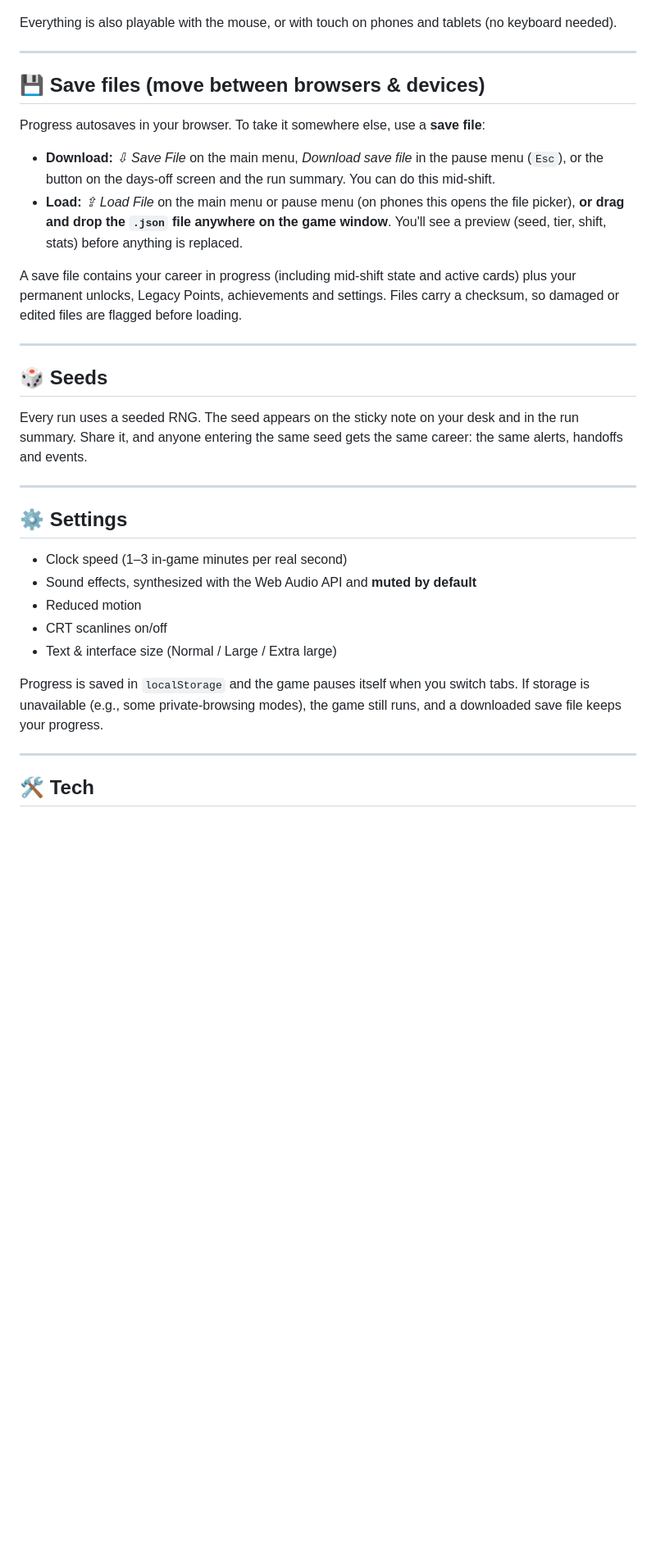
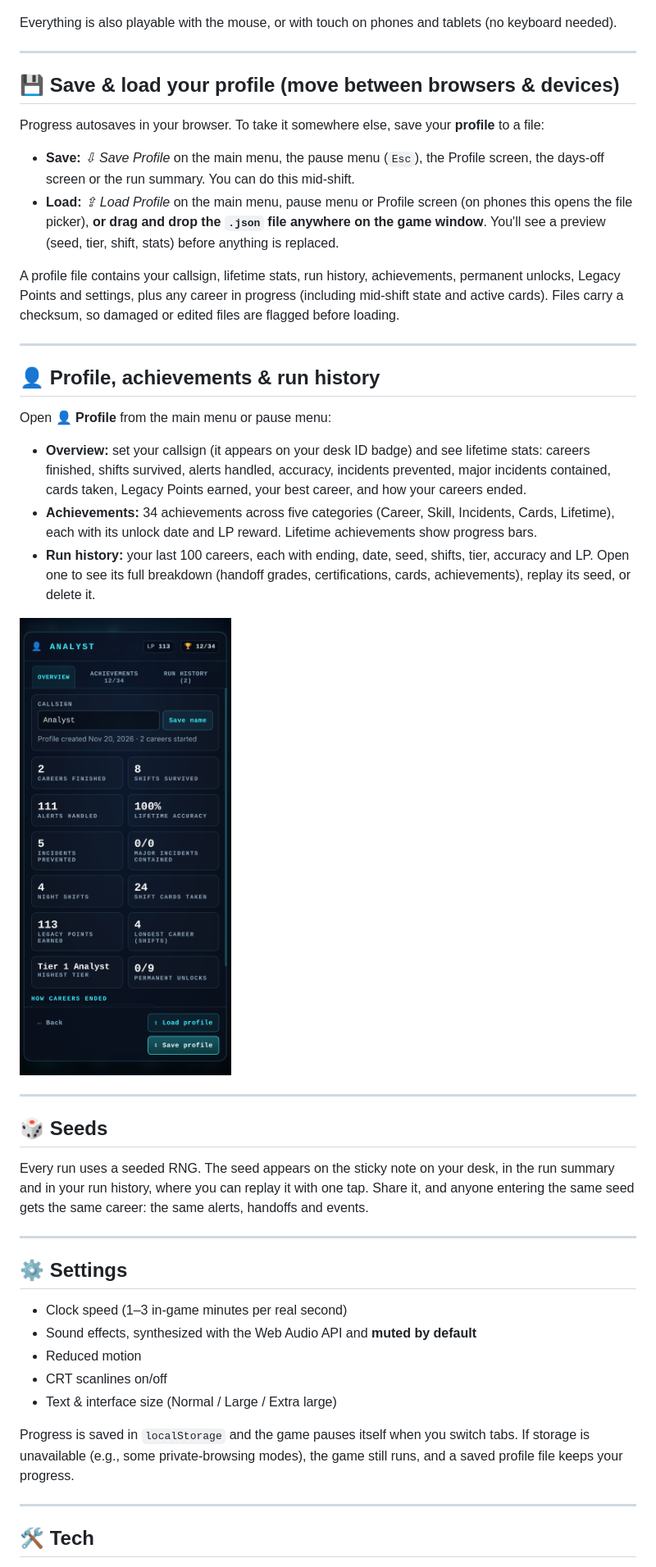
Before and after one commit to ShieldSyncOfficial/signal-noise, a Markdown page: README.md, the part around one of its changes. Shown at 82% size. Rendered like a GitHub page; pictures changed too: screenshots/profile.png (added); blank space fills up the shorter version.

```diff
--- a/README.md
+++ b/README.md
@@ -117,20 +117,32 @@ Everything is also playable with the mouse, or with touch on phones and tablets
 
 ---
 
-## 💾 Save files (move between browsers & devices)
+## 💾 Save & load your profile (move between browsers & devices)
 
-Progress autosaves in your browser. To take it somewhere else, use a **save file**:
+Progress autosaves in your browser. To take it somewhere else, save your **profile** to a file:
 
-- **Download:** *⇩ Save File* on the main menu, *Download save file* in the pause menu (`Esc`), or the button on the days-off screen and the run summary. You can do this mid-shift.
-- **Load:** *⇪ Load File* on the main menu or pause menu (on phones this opens the file picker), **or drag and drop the `.json` file anywhere on the game window**. You'll see a preview (seed, tier, shift, stats) before anything is replaced.
+- **Save:** *⇩ Save Profile* on the main menu, the pause menu (`Esc`), the Profile screen, the days-off screen or the run summary. You can do this mid-shift.
+- **Load:** *⇪ Load Profile* on the main menu, pause menu or Profile screen (on phones this opens the file picker), **or drag and drop the `.json` file anywhere on the game window**. You'll see a preview (seed, tier, shift, stats) before anything is replaced.
 
-A save file contains your career in progress (including mid-shift state and active cards) plus your permanent unlocks, Legacy Points, achievements and settings. Files carry a checksum, so damaged or edited files are flagged before loading.
+A profile file contains your callsign, lifetime stats, run history, achievements, permanent unlocks, Legacy Points and settings, plus any career in progress (including mid-shift state and active cards). Files carry a checksum, so damaged or edited files are flagged before loading.
+
+---
+
+## 👤 Profile, achievements & run history
+
+Open **👤 Profile** from the main menu or pause menu:
+
+- **Overview:** set your callsign (it appears on your desk ID badge) and see lifetime stats: careers finished, shifts survived, alerts handled, accuracy, incidents prevented, major incidents contained, cards taken, Legacy Points earned, your best career, and how your careers ended.
+- **Achievements:** 34 achievements across five categories (Career, Skill, Incidents, Cards, Lifetime), each with its unlock date and LP reward. Lifetime achievements show progress bars.
+- **Run history:** your last 100 careers, each with ending, date, seed, shifts, tier, accuracy and LP. Open one to see its full breakdown (handoff grades, certifications, cards, achievements), replay its seed, or delete it.
+
+![Profile overview](screenshots/profile.png)
 
 ---
 
 ## 🎲 Seeds
 
-Every run uses a seeded RNG. The seed appears on the sticky note on your desk and in the run summary. Share it, and anyone entering the same seed gets the same career: the same alerts, handoffs and events.
+Every run uses a seeded RNG. The seed appears on the sticky note on your desk, in the run summary and in your run history, where you can replay it with one tap. Share it, and anyone entering the same seed gets the same career: the same alerts, handoffs and events.
 
 ---
 
@@ -142,7 +154,7 @@ Every run uses a seeded RNG. The seed appears on the sticky note on your desk an
 - CRT scanlines on/off
 - Text & interface size (Normal / Large / Extra large)
 
-Progress is saved in `localStorage` and the game pauses itself when you switch tabs. If storage is unavailable (e.g., some private-browsing modes), the game still runs, and a downloaded save file keeps your progress.
+Progress is saved in `localStorage` and the game pauses itself when you switch tabs. If storage is unavailable (e.g., some private-browsing modes), the game still runs, and a saved profile file keeps your progress.
 
 ---
 
```
Also changed, not shown: other parts of README.md (+3 -2 lines), 1 other file.
